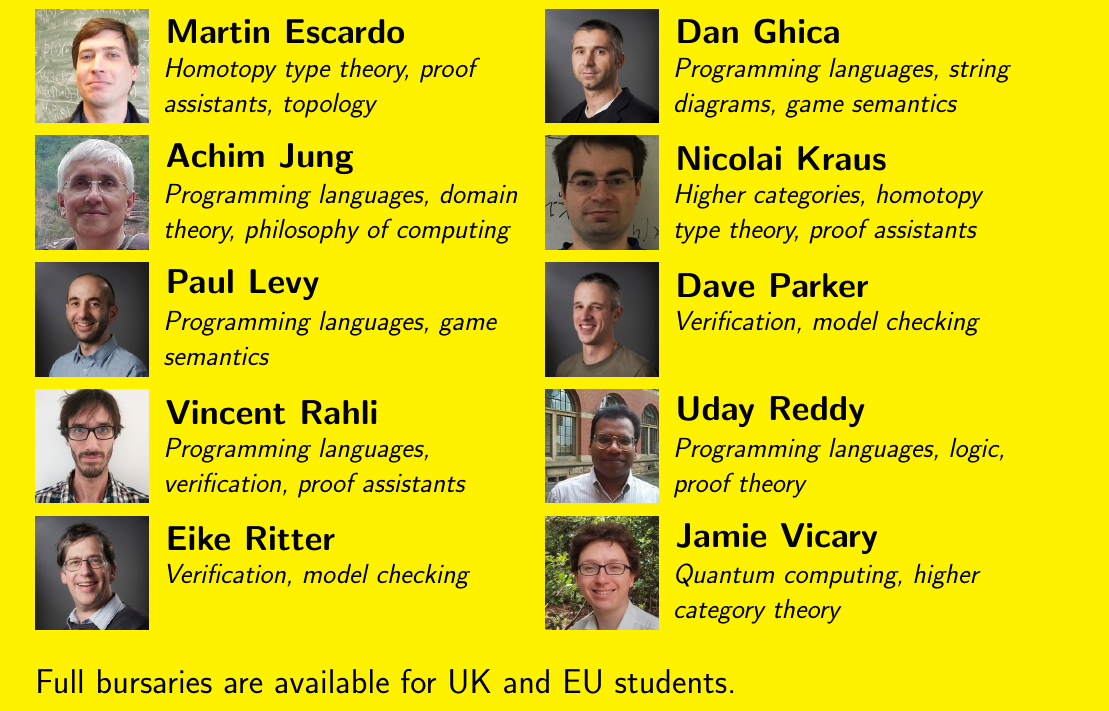
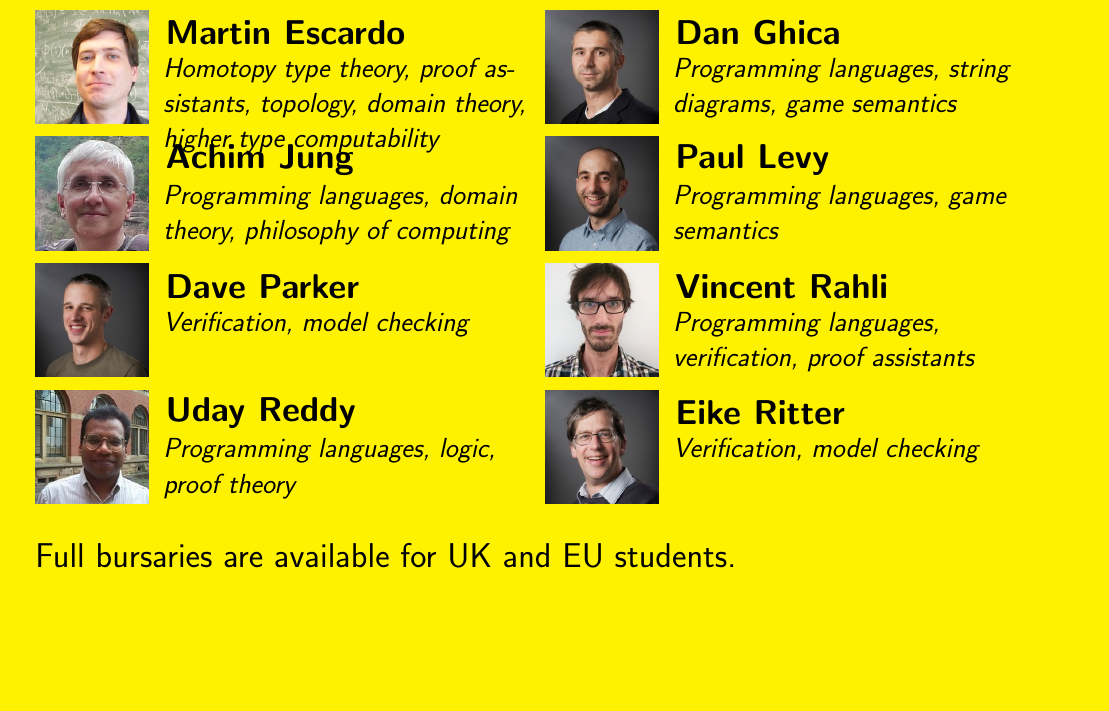
Before and after one commit to jamievicary/birmingham-theory, a LaTeX document (poster.tex): part of the page, cut so that both start at the same text, the shorter picture padded with empty space. Compiled offline with pdfLaTeX.

Commit message:
Update poster.tex
People who have left

```diff
--- a/poster.tex
+++ b/poster.tex
@@ -59,16 +59,15 @@ We are one of the \textbf{largest research groups in the world} to focus on the
 \staff{Miriam Backens}{backens}{Quantum computation, complexity theory, string diagrams}
 \staff{Rajesh Chitnis}{chitnis}{Algorithms and complexity,\\game theory}
 \staff{Anupam Das}{das}{Proof theory, logic, complexity theory}
-\staff{Martin Escardo}{escardo}{Homotopy type theory, proof assistants, topology}
+\staff{Martin Escardo}{escardo}{Homotopy type theory, proof assistants, topology, domain theory, higher type computability}
 \staff{Dan Ghica}{ghica}{Programming languages, string diagrams, game semantics}
 \staff{Achim Jung}{jung}{Programming languages, domain theory, philosophy of computing}
-\staff{Nicolai Kraus}{kraus}{Higher categories, homotopy type theory, proof assistants}
 \staff{Paul Levy}{levy}{Programming languages, game semantics}
 \staff{Dave Parker}{parker}{Verification, model checking}
 \staff{Vincent Rahli}{rahli}{Programming languages,\\verification, proof assistants}
 \staff{Uday Reddy}{reddy}{Programming languages, logic, proof theory}
 \staff{Eike Ritter}{ritter}{Verification, model checking}
-\staff{Jamie Vicary}{vicary}{Quantum computing, higher\\category theory}
+
 
 \vspace{10pt}
 Full bursaries are available for UK\ and EU\ students.
```
